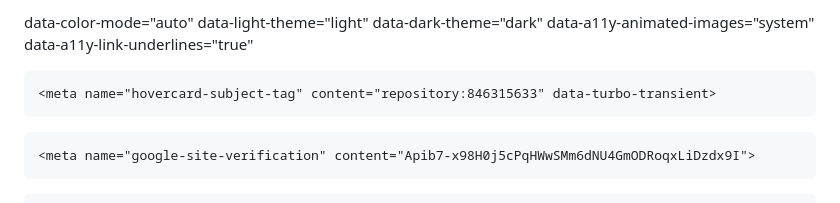
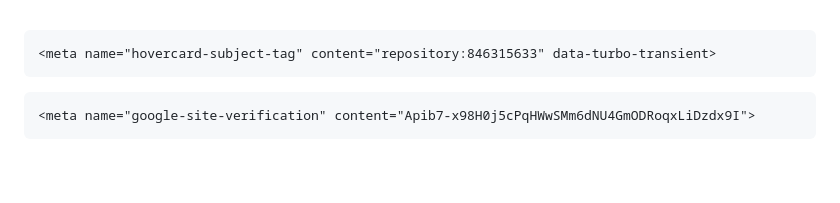
Before and after one commit to alcavalcanteofc/ozenvitta, a Markdown page: README.md, the part around the change. Drawn GitHub-style; blank space fills up the shorter version.

```diff
--- a/README.md
+++ b/README.md
@@ -1,10 +1,3 @@
-
-
-  data-color-mode="auto" data-light-theme="light" data-dark-theme="dark"
-  data-a11y-animated-images="system" data-a11y-link-underlines="true"
-  >
-
-
 
   <head>
     <meta charset="utf-8">
```
